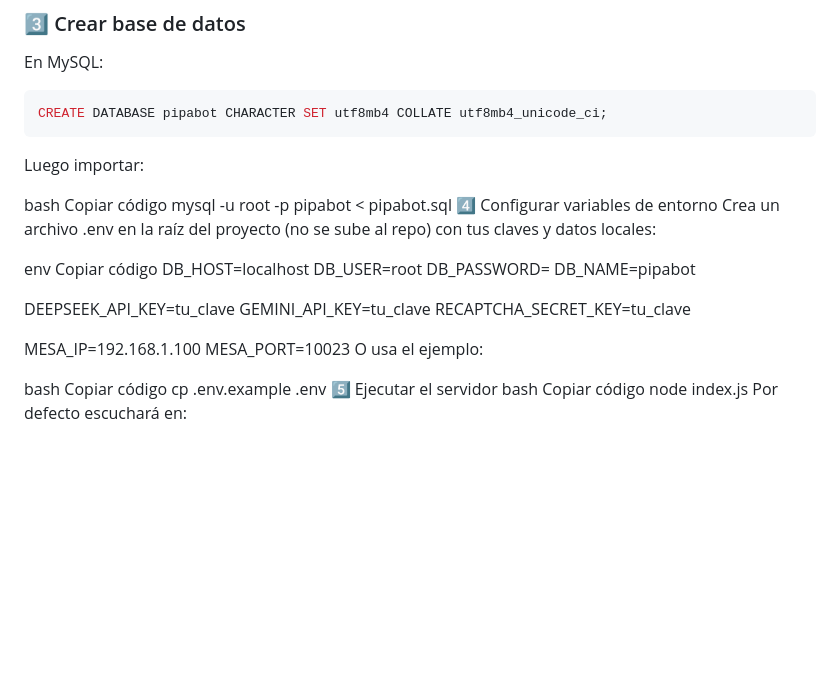
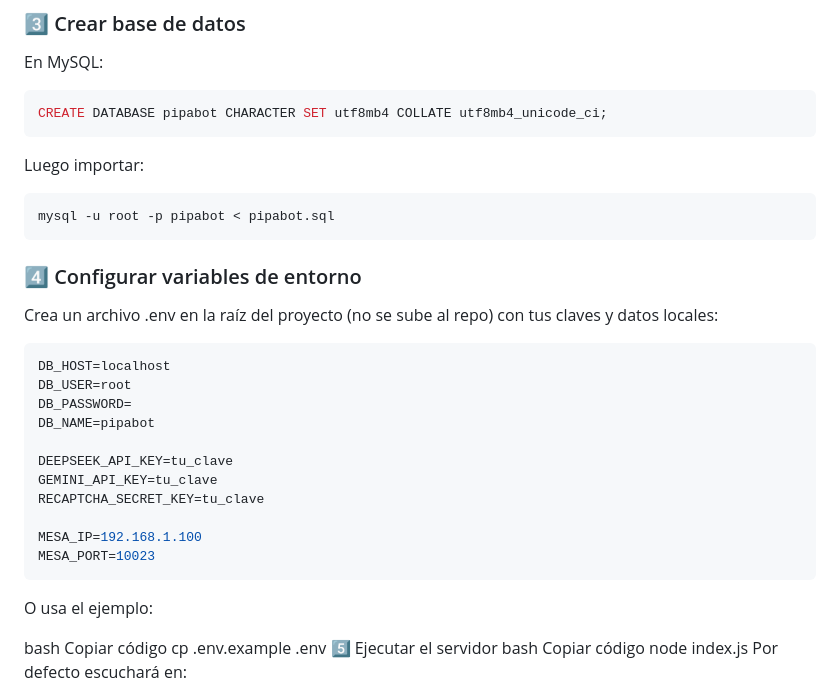
Before and after one commit to asierrodri/pipabot-v2, a Markdown page: README.md, the part around the change. Drawn GitHub-style; blank space fills up the shorter version.

Commit message:
Readme purebas 3

````diff
--- a/README.md
+++ b/README.md
@@ -107,14 +107,14 @@ CREATE DATABASE pipabot CHARACTER SET utf8mb4 COLLATE utf8mb4_unicode_ci;
 
 Luego importar:
 
-bash
-Copiar código
+```bash
 mysql -u root -p pipabot < pipabot.sql
-4️⃣ Configurar variables de entorno
+```
+
+### 4️⃣ Configurar variables de entorno
 Crea un archivo .env en la raíz del proyecto (no se sube al repo) con tus claves y datos locales:
 
-env
-Copiar código
+```env
 DB_HOST=localhost
 DB_USER=root
 DB_PASSWORD=
@@ -126,6 +126,8 @@ RECAPTCHA_SECRET_KEY=tu_clave
 
 MESA_IP=192.168.1.100
 MESA_PORT=10023
+```
+
 O usa el ejemplo:
 
 bash
````
